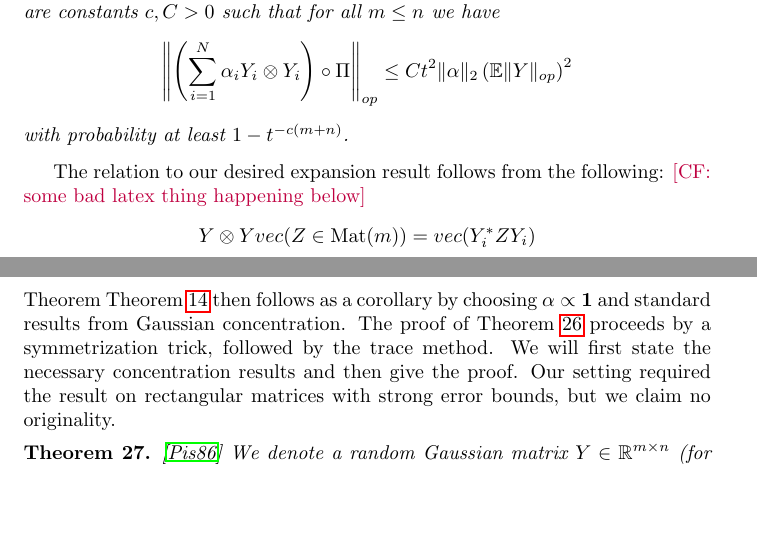
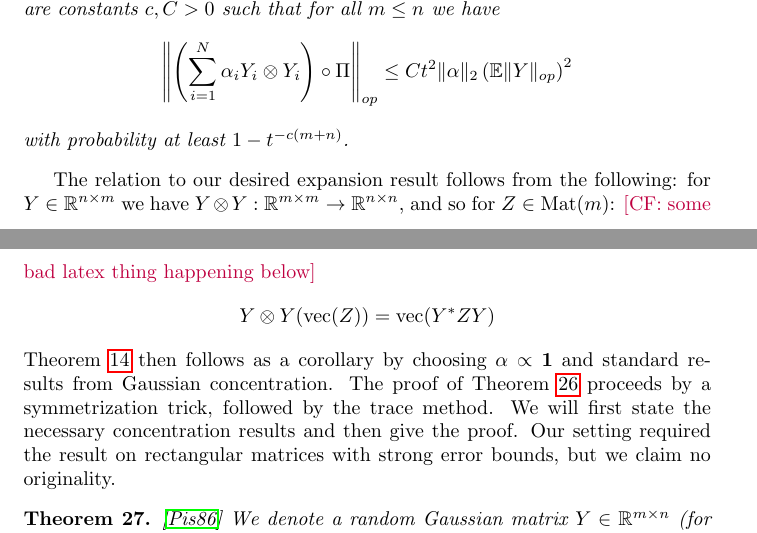
Before and after one commit to colefranks/MatrixNormalShrinkFlop, a LaTeX document (tensor-mle.tex): two parts of pages 29 and 30 of 42 before the commit and two parts of pages 29 and 30 of 43 after it, joined at a grey line, cut so that both start at the same text, the shorter picture padded with empty space. Compiled offline with pdfLaTeX.

Commit message:
Updates from Overleaf

```diff
--- a/tensor-mle.tex
+++ b/tensor-mle.tex
@@ -1228,9 +1227,9 @@ Let $\Pi: \mat(m) \to \mat(m)$ denote the projection onto the traceless matrices
 with probability at least $ 1- t^{-c(m+n)}$.
 \end{theorem}
 
-The relation to our desired expansion result follows from the following:  \CF{some bad latex thing happening below}
-\[ Y \otimes Y vec(Z \in \mat(m)) = vec( Y_{i}^{*} Z Y_{i})      \]
-Theorem \cref{thm:hess-pisier} then follows as a corollary by choosing $\alpha \propto \vec{1}$ and standard results from Gaussian concentration. The proof of \cref{thm:Pisier-expansion} proceeds by a symmetrization trick, followed by the trace method. We will first state the necessary concentration results and then give the proof. Our setting required the result on rectangular matrices with strong error bounds, but we claim no originality.
+The relation to our desired expansion result follows from the following: for $Y \in \R^{n \times m}$ we have $Y \otimes Y : \R^{m \times m} \to \R^{n \times n}$, and so for $Z \in \mat(m)$:  \CF{some bad latex thing happening below}
+\[ Y \otimes Y (\text{vec}(Z)) = \text{vec}( Y^{*} Z Y)      \]
+\cref{thm:hess-pisier} then follows as a corollary by choosing $\alpha \propto \vec{1}$ and standard results from Gaussian concentration. The proof of \cref{thm:Pisier-expansion} proceeds by a symmetrization trick, followed by the trace method. We will first state the necessary concentration results and then give the proof. Our setting required the result on rectangular matrices with strong error bounds, but we claim no originality.
 
 \begin{theorem} \cite{P86}
 We denote a random Gaussian matrix $Y \in \R^{m \times n}$ (for $m < n$) with $Y_{ij} \sim \mathcal{N}(0,1)$, we have the following bound
```
Also changed, not shown: tensor-mle-ideas.tex (+0 -3 lines), tensor-mle.tex (1 more changed lines).
